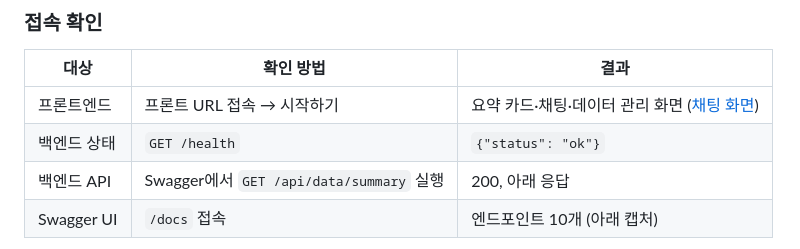
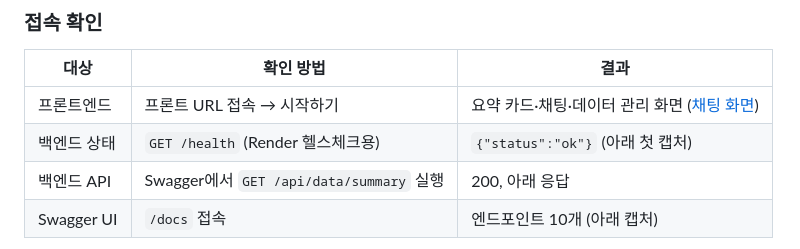
Before and after one commit to codysseus42/codyssey-m-1-2, a Markdown page: README.md, the part around one of its changes. GitHub-like rendering.

Commit message:
접속 확인에 /health 응답 캡처 추가
Co-Authored-By: Claude Opus 5.5 <noreply@anthropic.com>
Claude-Session: https://claude.ai/code/session_01UTQ8C7J2iirK3DVvKgMkxr

```diff
--- a/README.md
+++ b/README.md
@@ -27,7 +27,7 @@
 | 대상 | 확인 방법 | 결과 |
 |---|---|---|
 | 프론트엔드 | 프론트 URL 접속 → 시작하기 | 요약 카드·채팅·데이터 관리 화면 ([채팅 화면](#데이터-요약이-보이는-채팅-질문--답변)) |
-| 백엔드 상태 | `GET /health` | `{"status": "ok"}` |
+| 백엔드 상태 | `GET /health` (Render 헬스체크용) | `{"status":"ok"}` (아래 첫 캡처) |
 | 백엔드 API | Swagger에서 `GET /api/data/summary` 실행 | 200, 아래 응답 |
 | Swagger UI | `/docs` 접속 | 엔드포인트 10개 (아래 캡처) |
 
```
Also changed, not shown: other parts of README.md (+1 -1 lines), docs/screenshots/health.png (added).
